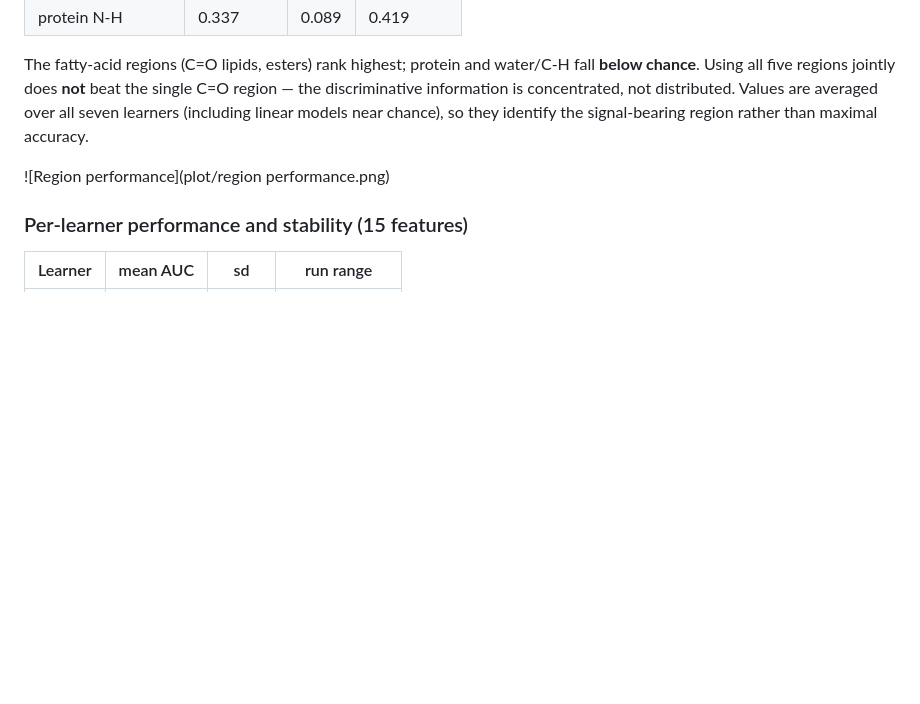
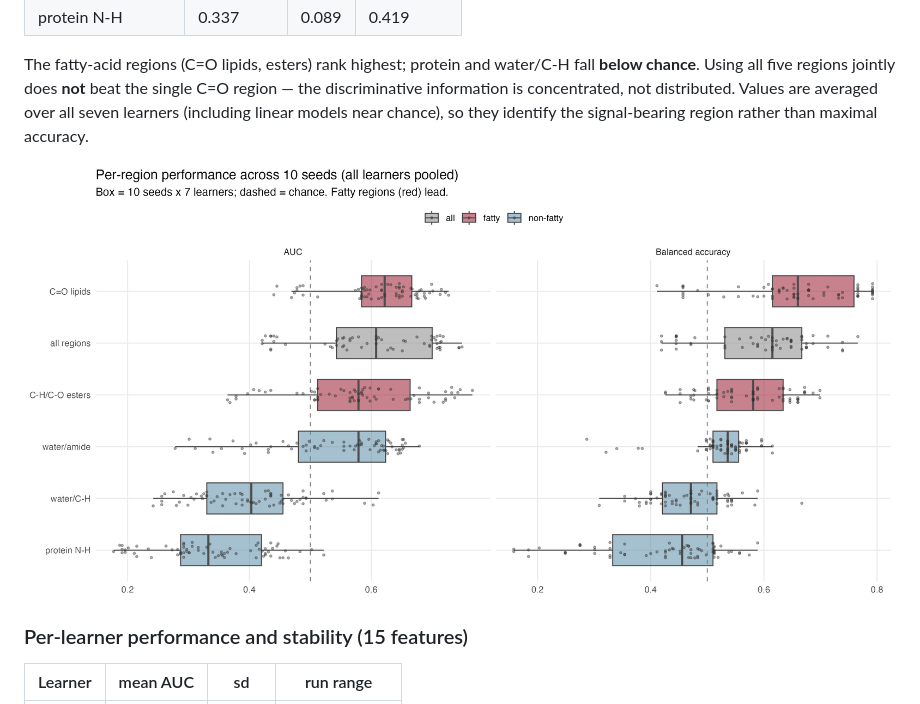
Before and after one commit to LBstat/NIR.evo.2, a Markdown page: README.md, the part around the change. Drawn GitHub-style; pictures changed too: plot/region_performance.png (added); blank space fills up the shorter version.

```diff
--- a/README.md
+++ b/README.md
@@ -83,7 +83,7 @@ Two complementary intervals are placed on the AUC of the reference models on the
 
 The fatty-acid regions (C=O lipids, esters) rank highest; protein and water/C-H fall **below chance**. Using all five regions jointly does **not** beat the single C=O region — the discriminative information is concentrated, not distributed. Values are averaged over all seven learners (including linear models near chance), so they identify the signal-bearing region rather than maximal accuracy.
 
-![Region performance](plot/region performance.png)
+![Region performance](plot/region_performance.png)
 
 ### Per-learner performance and stability (15 features)
 
```
Also changed, not shown: plot/region performance.png (deleted), plot/seed stability.png (deleted), plot/seed_stability.png (added), 1 other file.
